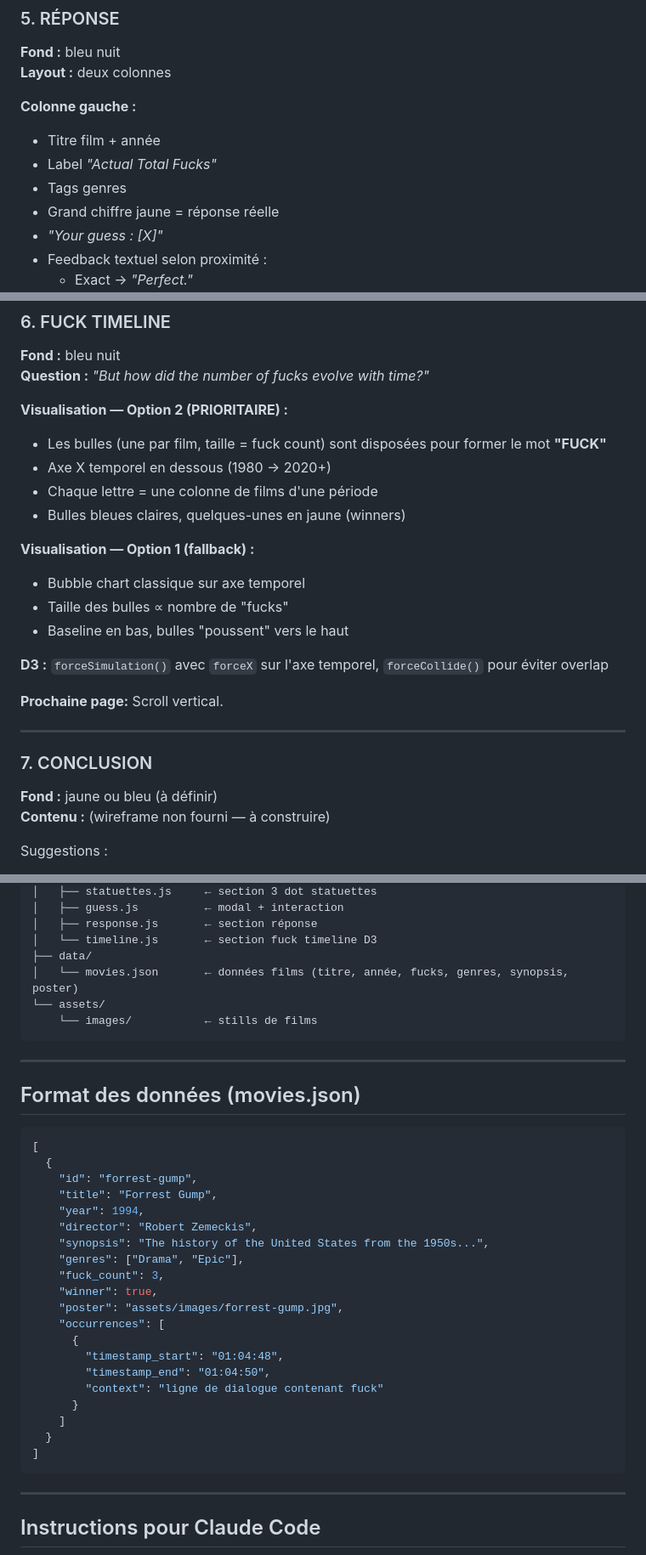
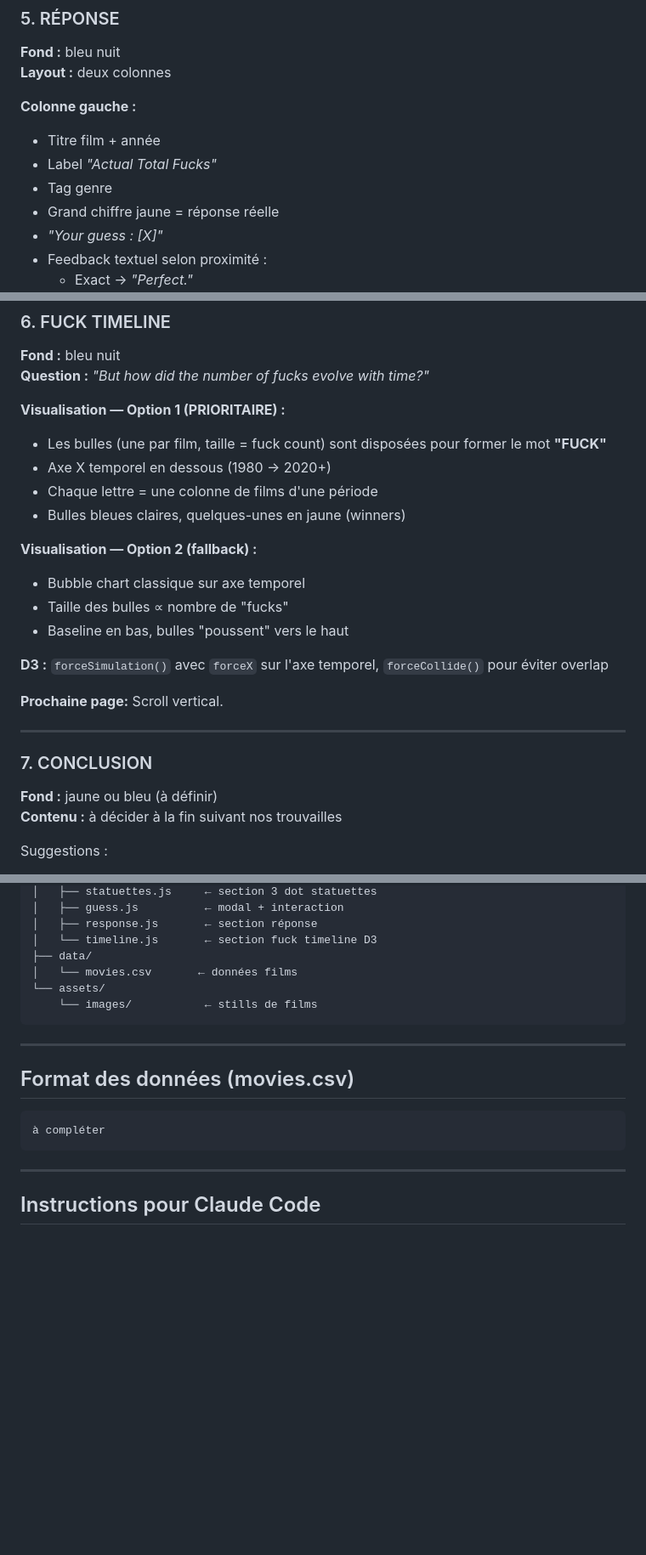
Before and after one commit to marikeamy/fucktheoscars, a Markdown page: BRIEF.md, 3 parts joined by grey strips. Shown at 85% size. Drawn GitHub-style; blank space fills up the shorter version.

````diff
--- a/BRIEF.md
+++ b/BRIEF.md
@@ -113,7 +113,7 @@ Le scrollytelling peut être horizontal, vertical, et peut être activé via une
 **Colonne gauche :**
 - Titre film + année
 - Label *"Actual Total Fucks"*
-- Tags genres
+- Tag genre
 - Grand chiffre jaune = réponse réelle
 - *"Your guess : [X]"*
 - Feedback textuel selon proximité :
@@ -135,13 +135,13 @@ Le scrollytelling peut être horizontal, vertical, et peut être activé via une
 **Fond :** bleu nuit
 **Question :** *"But how did the number of fucks evolve with time?"*
 
-**Visualisation — Option 2 (PRIORITAIRE) :**
+**Visualisation — Option 1 (PRIORITAIRE) :**
 - Les bulles (une par film, taille = fuck count) sont disposées pour former le mot **"FUCK"**
 - Axe X temporel en dessous (1980 → 2020+)
 - Chaque lettre = une colonne de films d'une période
 - Bulles bleues claires, quelques-unes en jaune (winners)
 
-**Visualisation — Option 1 (fallback) :**
+**Visualisation — Option 2 (fallback) :**
 - Bubble chart classique sur axe temporel
 - Taille des bulles ∝ nombre de "fucks"
 - Baseline en bas, bulles "poussent" vers le haut
@@ -154,7 +154,7 @@ Le scrollytelling peut être horizontal, vertical, et peut être activé via une
 
 ### 7. CONCLUSION
 **Fond :** jaune ou bleu (à définir)
-**Contenu :** (wireframe non fourni — à construire)
+**Contenu :** à décider à la fin suivant nos trouvailles
 
 Suggestions :
 - Stat finale globale (ex: total fucks toutes années confondues)
@@ -187,36 +187,17 @@ fuck-the-oscars/
 │   ├── response.js       ← section réponse
 │   └── timeline.js       ← section fuck timeline D3
 ├── data/
-│   └── movies.json       ← données films (titre, année, fucks, genres, synopsis, poster)
+│   └── movies.csv       ← données films
 └── assets/
     └── images/           ← stills de films
 ```
 
 ---
 
-## Format des données (movies.json)
+## Format des données (movies.csv)
 
-```json
-[
-  {
-    "id": "forrest-gump",
-    "title": "Forrest Gump",
-    "year": 1994,
-    "director": "Robert Zemeckis",
-    "synopsis": "The history of the United States from the 1950s...",
-    "genres": ["Drama", "Epic"],
-    "fuck_count": 3,
-    "winner": true,
-    "poster": "assets/images/forrest-gump.jpg",
-    "occurrences": [
-      {
-        "timestamp_start": "01:04:48",
-        "timestamp_end": "01:04:50",
-        "context": "ligne de dialogue contenant fuck"
-      }
-    ]
-  }
-]
+```csv
+à compléter
 ```
 
 ---
````
Also changed, not shown: other parts of BRIEF.md (+12 -12 lines).
